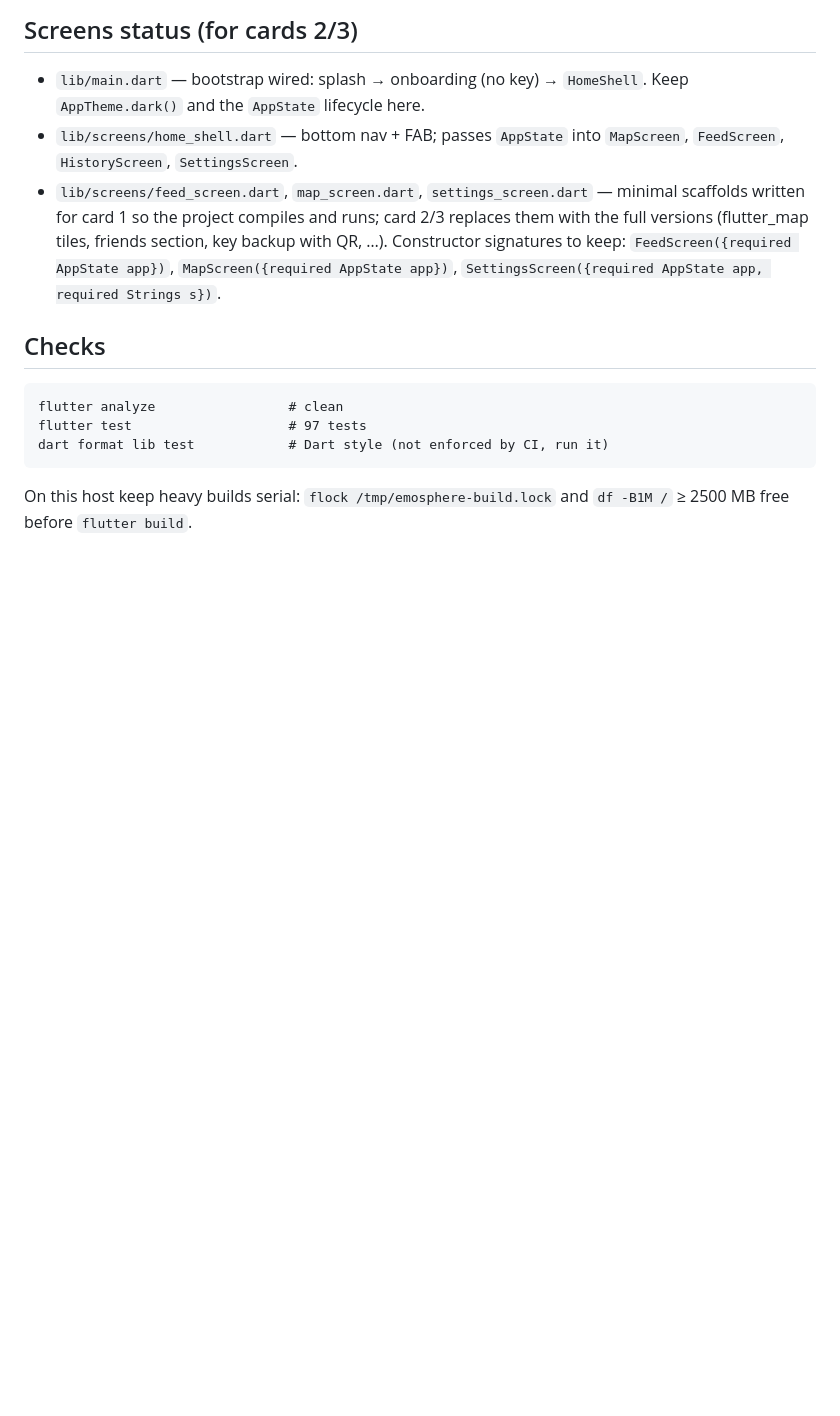
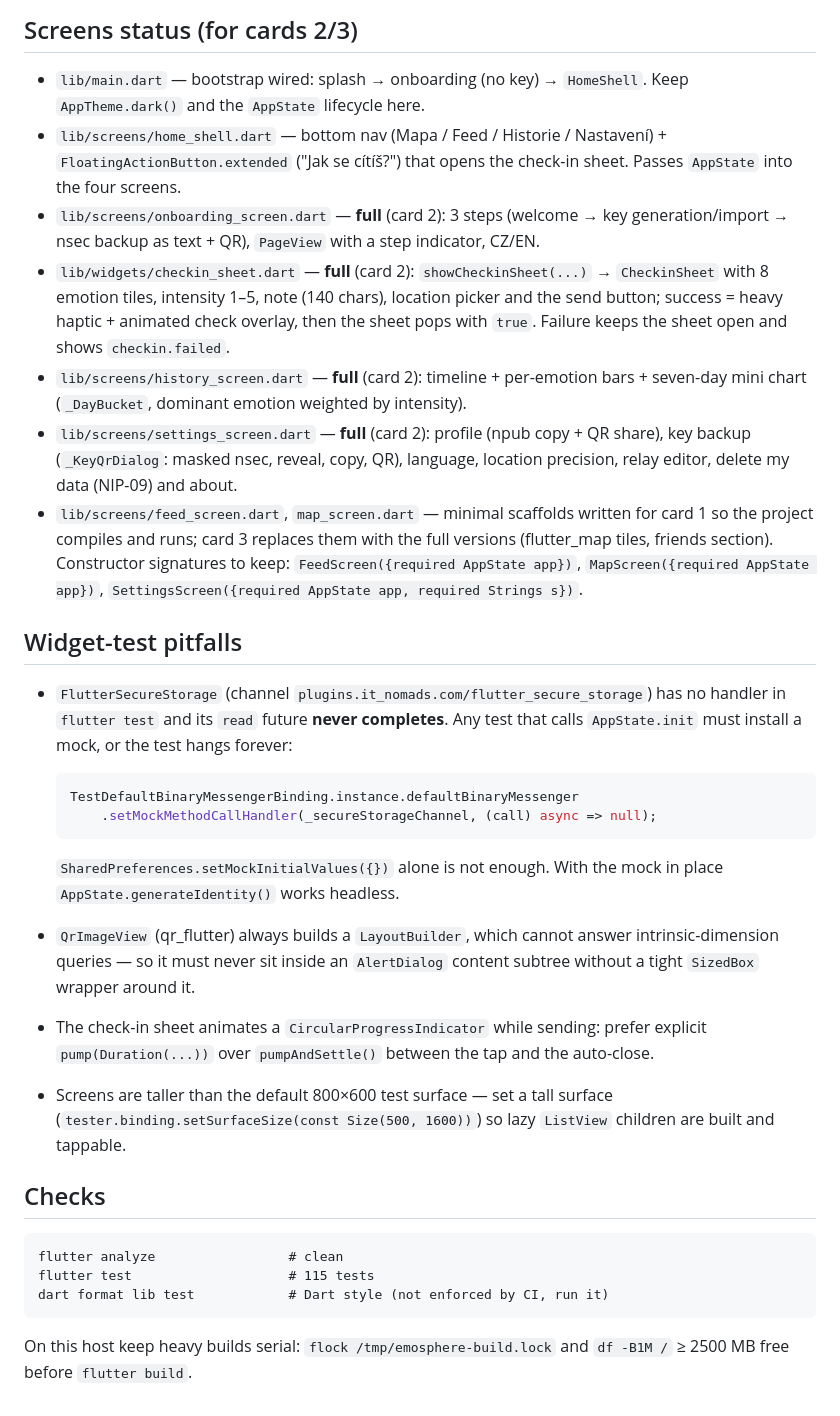
Before and after one commit to Vojta01/emosphere, a Markdown page: docs/CORE-API.md, the part around the change. Drawn GitHub-style; blank space fills up the shorter version.

Commit message:
docs: card-2 screen status and widget-test pitfalls (secure storage, QR intrinsics)

````diff
--- a/docs/CORE-API.md
+++ b/docs/CORE-API.md
@@ -148,20 +148,59 @@ code is missing from either language.
 
 - `lib/main.dart` — bootstrap wired: splash → onboarding (no key) →
   `HomeShell`. Keep `AppTheme.dark()` and the `AppState` lifecycle here.
-- `lib/screens/home_shell.dart` — bottom nav + FAB; passes `AppState` into
-  `MapScreen`, `FeedScreen`, `HistoryScreen`, `SettingsScreen`.
-- `lib/screens/feed_screen.dart`, `map_screen.dart`, `settings_screen.dart` —
-  minimal scaffolds written for card 1 so the project compiles and runs;
-  card 2/3 replaces them with the full versions (flutter_map tiles, friends
-  section, key backup with QR, …). Constructor signatures to keep:
-  `FeedScreen({required AppState app})`, `MapScreen({required AppState app})`,
+- `lib/screens/home_shell.dart` — bottom nav (Mapa / Feed / Historie /
+  Nastavení) + `FloatingActionButton.extended` ("Jak se cítíš?") that opens the
+  check-in sheet. Passes `AppState` into the four screens.
+- `lib/screens/onboarding_screen.dart` — **full** (card 2): 3 steps (welcome →
+  key generation/import → nsec backup as text + QR), `PageView` with a step
+  indicator, CZ/EN.
+- `lib/widgets/checkin_sheet.dart` — **full** (card 2): `showCheckinSheet(...)`
+  → `CheckinSheet` with 8 emotion tiles, intensity 1–5, note (140 chars),
+  location picker and the send button; success = heavy haptic + animated check
+  overlay, then the sheet pops with `true`. Failure keeps the sheet open and
+  shows `checkin.failed`.
+- `lib/screens/history_screen.dart` — **full** (card 2): timeline + per-emotion
+  bars + seven-day mini chart (`_DayBucket`, dominant emotion weighted by
+  intensity).
+- `lib/screens/settings_screen.dart` — **full** (card 2): profile (npub copy +
+  QR share), key backup (`_KeyQrDialog`: masked nsec, reveal, copy, QR),
+  language, location precision, relay editor, delete my data (NIP-09) and about.
+- `lib/screens/feed_screen.dart`, `map_screen.dart` — minimal scaffolds written
+  for card 1 so the project compiles and runs; card 3 replaces them with the
+  full versions (flutter_map tiles, friends section). Constructor signatures to
+  keep: `FeedScreen({required AppState app})`,
+  `MapScreen({required AppState app})`,
   `SettingsScreen({required AppState app, required Strings s})`.
+
+## Widget-test pitfalls
+
+- `FlutterSecureStorage` (channel
+  `plugins.it_nomads.com/flutter_secure_storage`) has no handler in
+  `flutter test` and its `read` future **never completes**. Any test that calls
+  `AppState.init` must install a mock, or the test hangs forever:
+
+  ```dart
+  TestDefaultBinaryMessengerBinding.instance.defaultBinaryMessenger
+      .setMockMethodCallHandler(_secureStorageChannel, (call) async => null);
+  ```
+
+  `SharedPreferences.setMockInitialValues({})` alone is not enough. With the
+  mock in place `AppState.generateIdentity()` works headless.
+- `QrImageView` (qr_flutter) always builds a `LayoutBuilder`, which cannot
+  answer intrinsic-dimension queries — so it must never sit inside an
+  `AlertDialog` content subtree without a tight `SizedBox` wrapper around it.
+- The check-in sheet animates a `CircularProgressIndicator` while sending:
+  prefer explicit `pump(Duration(...))` over `pumpAndSettle()` between the tap
+  and the auto-close.
+- Screens are taller than the default 800×600 test surface — set a tall
+  surface (`tester.binding.setSurfaceSize(const Size(500, 1600))`) so
+  lazy `ListView` children are built and tappable.
 
 ## Checks
 
 ```
 flutter analyze                 # clean
-flutter test                    # 97 tests
+flutter test                    # 115 tests
 dart format lib test            # Dart style (not enforced by CI, run it)
 ```
 
````
